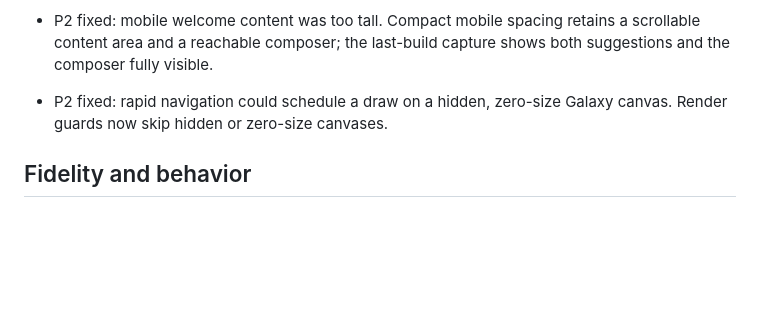
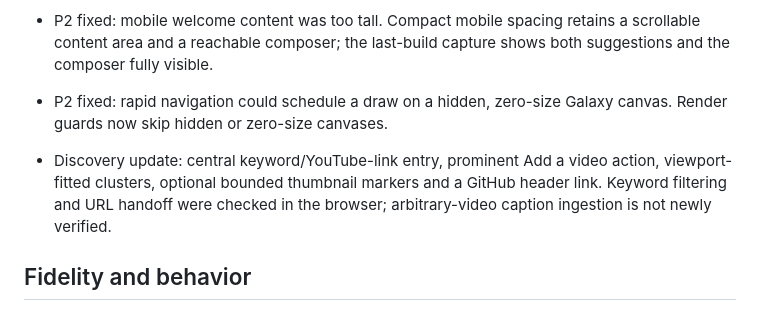
Before and after one commit to brishtiteveja/hindsight, a Markdown page: design-qa.md, the part around the change. GitHub-like rendering; blank space fills up the shorter version.

```diff
--- a/design-qa.md
+++ b/design-qa.md
@@ -14,6 +14,8 @@ Implementation: `docs/images/home.png`, `docs/images/investigation.png`; desktop
 
 - P2 fixed: rapid navigation could schedule a draw on a hidden, zero-size Galaxy canvas. Render guards now skip hidden or zero-size canvases.
 
+- Discovery update: central keyword/YouTube-link entry, prominent Add a video action, viewport-fitted clusters, optional bounded thumbnail markers and a GitHub header link. Keyword filtering and URL handoff were checked in the browser; arbitrary-video caption ingestion is not newly verified.
+
 ## Fidelity and behavior
 
 Typography: Fraunces display and Inter interface text match the studio; smaller than the illustrative concept to accommodate actual context and controls. Spacing uses a distinct header, readable content and bottom composer. Colors use warm black, cream, amber and mint. Source images are real YouTube thumbnails with stable source IDs. UI icons come from the installed icon library. Copy describes persistent archive memory without claiming personal-memory persistence. The featured story identifies interpretation and attribution limits.
```
Also changed, not shown: README.md (+2 -0 lines), docs/images/home.png, 5 other files.
